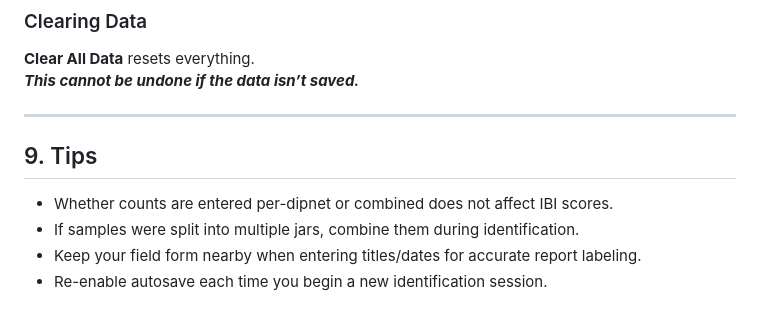
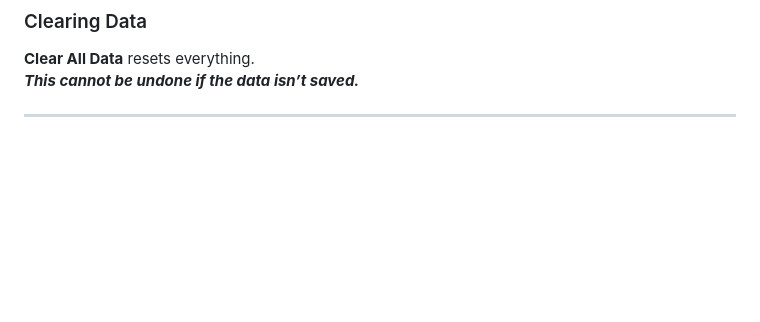
Before and after one commit to aomop/MacroIBI, a Markdown page: inst/docs/FIELD_AND_APP_GUIDE_v2.md, the part around the change printed below. Rendered like a GitHub page; blank space fills up the shorter version.

Commit message:
Remove Practical Tips section from FIELD_AND_APP_GUIDE
Removed the 'Practical Tips' section from the guide.

```diff
--- a/inst/docs/FIELD_AND_APP_GUIDE_v2.md
+++ b/inst/docs/FIELD_AND_APP_GUIDE_v2.md
@@ -293,10 +292,3 @@ Upload any previously exported **Raw Data CSV** to restore tables exactly as sav
 ***This cannot be undone if the data isn’t saved.***
 
 ---
-
-## 9. Tips
-
-- Whether counts are entered per-dipnet or combined does not affect IBI scores.
-- If samples were split into multiple jars, combine them during identification.
-- Keep your field form nearby when entering titles/dates for accurate report labeling.
-- Re-enable autosave each time you begin a new identification session.
```
Also changed, not shown: other parts of inst/docs/FIELD_AND_APP_GUIDE_v2.md (+0 -1 lines).
